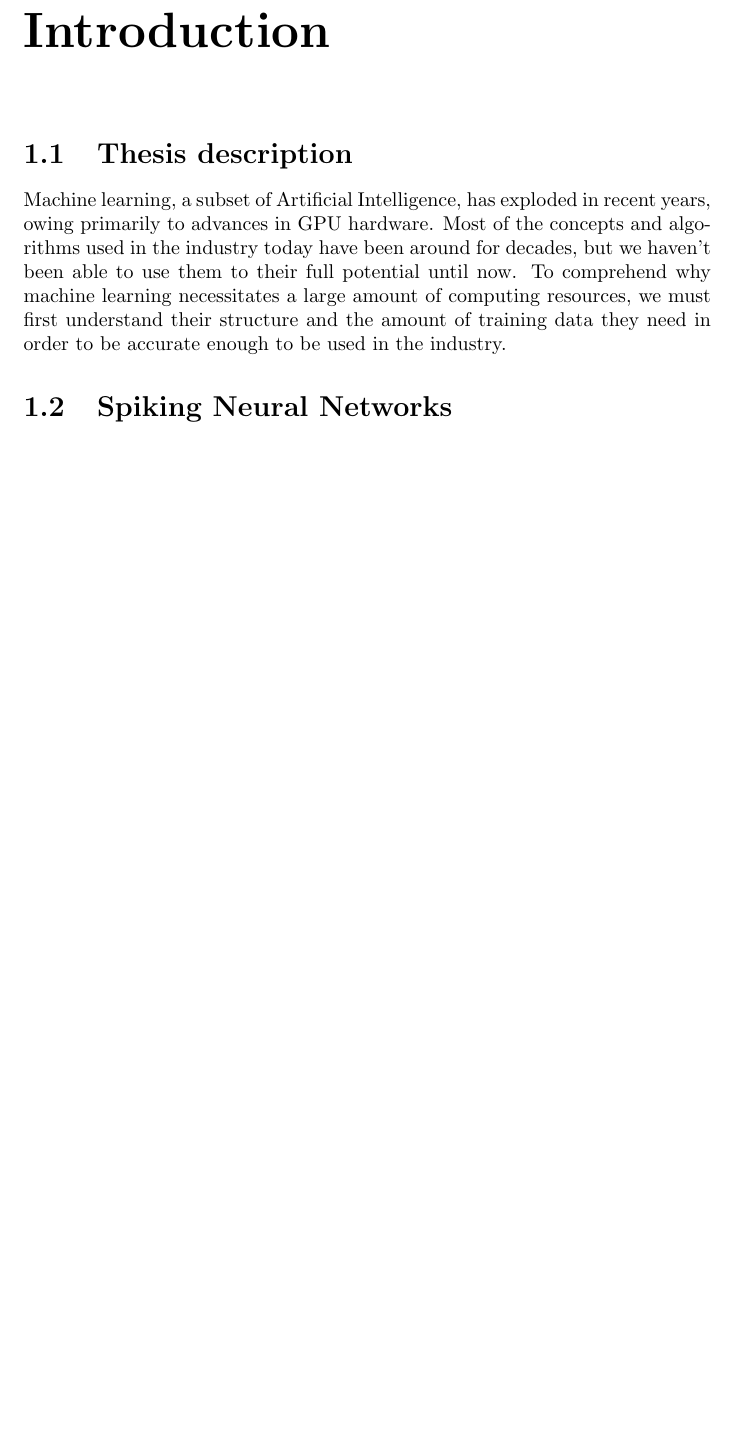
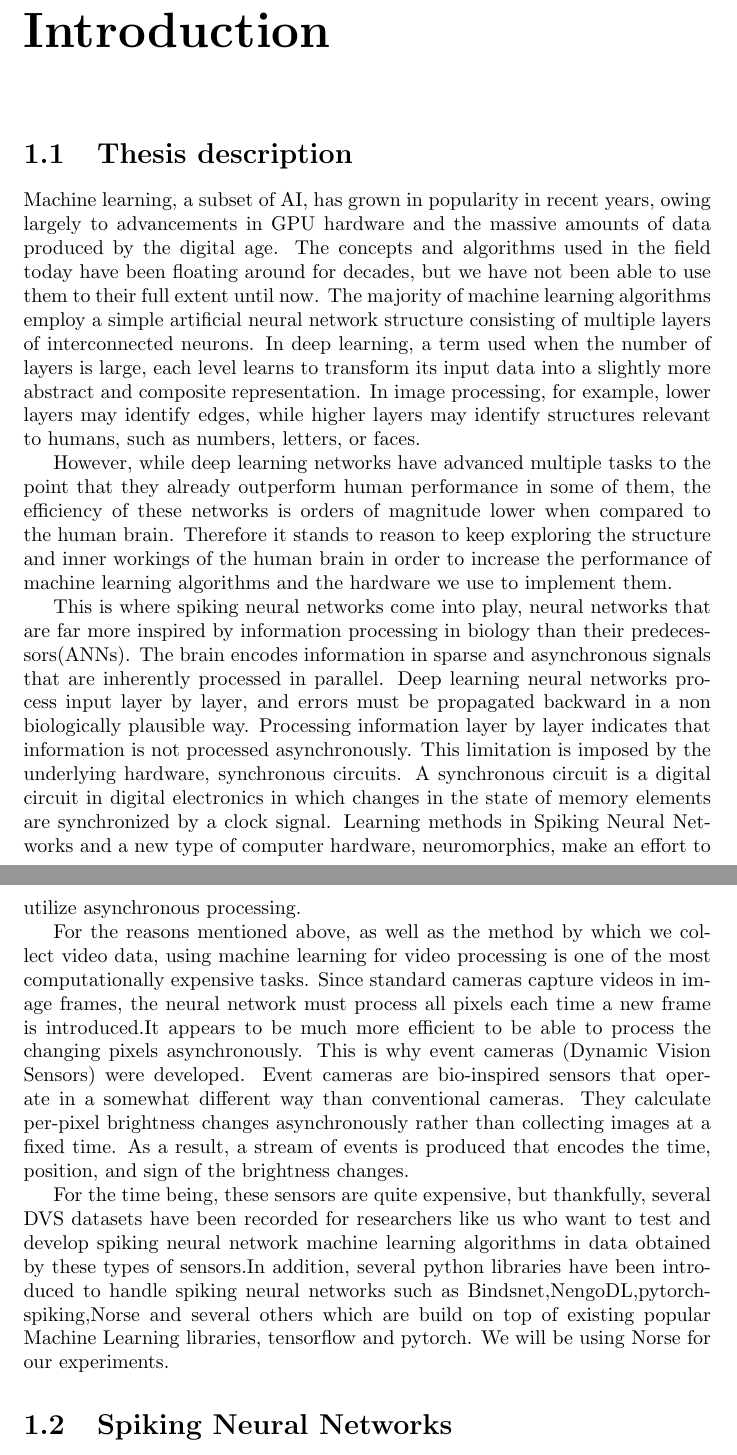
Before and after one commit to GiorgosAlexakis/Thesis, a LaTeX thesis (document.tex): part of page 3 of 5 before the commit and two parts of pages 3 and 4 of 6 after it, the two joined at a grey line, cut so that both start at the same text, the shorter picture padded with empty space. Compiled offline with pdfLaTeX.

Commit message:
Update document.tex

```diff
--- a/document.tex
+++ b/document.tex
@@ -15,7 +15,16 @@
 \chapter{Introduction}
 
 \section{Thesis description}
-Machine learning, a subset of Artificial Intelligence, has exploded in recent years, owing primarily to advances in GPU hardware. Most of the concepts and algorithms used in the industry today have been around for decades, but we haven't been  able to use them to their full potential until now. To comprehend why machine learning necessitates a large amount of computing resources, we must first understand their structure and the amount of training data they need in order to be accurate enough to be used in the industry.
+Machine learning, a subset of AI, has grown in popularity in recent years, owing largely to advancements in GPU hardware and the massive amounts of data produced by the digital age. The concepts and algorithms used in the field today have been floating around for decades, but we have not been able to use them to their full extent until now. The majority of machine learning algorithms employ a simple artificial neural network structure consisting of multiple layers of interconnected neurons. In deep learning, a term used when the number of layers is large, each level learns to transform its input data into a slightly more abstract and composite representation. In image processing, for example, lower layers may identify edges, while higher layers may identify structures relevant to humans, such as numbers, letters, or faces.
+
+However, while deep learning networks have advanced multiple tasks to the point that they already outperform human performance in some of them, the efficiency of these networks is orders of magnitude lower when compared to the human brain. Therefore it stands to reason to keep exploring the structure and inner workings of the human brain in order to increase the performance of machine learning algorithms and the hardware we use to implement them.
+
+This is where spiking neural networks come into play, neural networks that are far more inspired by information processing in biology than their predecessors(ANNs). The brain encodes information in sparse and asynchronous signals that are inherently processed in parallel. Deep learning neural networks process input layer by layer, and errors must be propagated backward in a non biologically plausible way. Processing information layer by layer indicates that information is not processed asynchronously. This limitation is imposed by the underlying hardware, synchronous circuits. A synchronous circuit is a digital circuit in digital electronics in which changes in the state of memory elements are synchronized by a clock signal. Learning methods in Spiking Neural Networks and a new type of computer hardware, neuromorphics, make an effort to utilize asynchronous processing.
+
+For the reasons mentioned above, as well as the method by which we collect video data, using machine learning for video processing is one of the most computationally expensive tasks. Since standard cameras capture videos in image frames, the neural network must process all pixels each time a new frame is introduced.It appears to be much more efficient to be able to process the changing pixels asynchronously. This is why event cameras (Dynamic Vision Sensors) were developed. Event cameras are bio-inspired sensors that operate in a somewhat different way than conventional cameras. They calculate per-pixel brightness changes asynchronously rather than collecting images at a fixed time. As a result, a stream of events is produced that encodes the time, position, and sign of the brightness changes.
+
+For the time being, these sensors are quite expensive, but thankfully, several DVS datasets have been recorded for researchers like us who want to test and develop spiking neural network machine learning algorithms in data obtained by these types of sensors.In addition, several python libraries have been introduced to handle spiking neural networks such as Bindsnet,NengoDL,pytorch-spiking,Norse and several others which are build on top of existing popular Machine Learning libraries, tensorflow and pytorch. We will be using Norse for our experiments.
+
 \section{Spiking Neural Networks}
 Testing citation   \cite{Esser2016}
 Thesis description text
```
